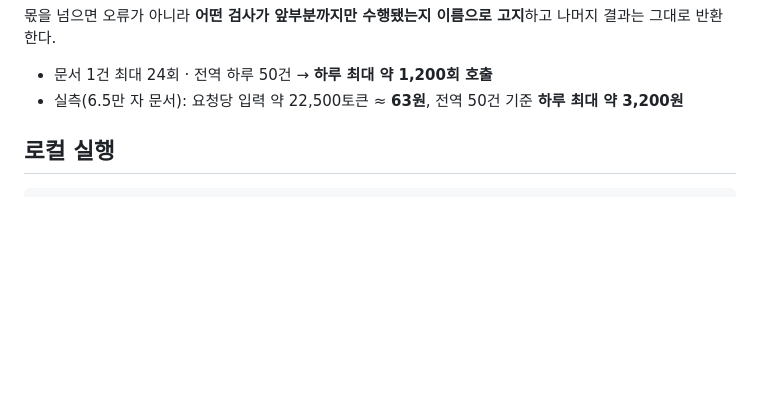
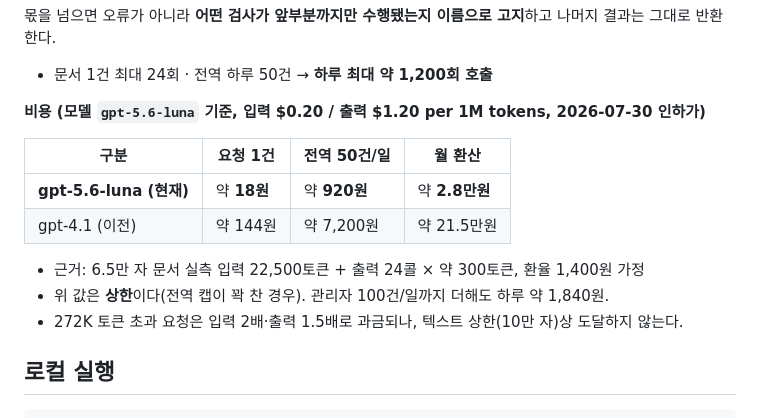
Before and after one commit to Choihello/plan-lint-web, a Markdown page: README.md, the part around the change. Rendered like a GitHub page; blank space fills up the shorter version.

```diff
--- a/README.md
+++ b/README.md
@@ -30,7 +30,17 @@
 나머지 결과는 그대로 반환한다.
 
 - 문서 1건 최대 24회 · 전역 하루 50건 → **하루 최대 약 1,200회 호출**
-- 실측(6.5만 자 문서): 요청당 입력 약 22,500토큰 ≈ **63원**, 전역 50건 기준 **하루 최대 약 3,200원**
+
+**비용 (모델 `gpt-5.6-luna` 기준, 입력 $0.20 / 출력 $1.20 per 1M tokens, 2026-07-30 인하가)**
+
+| 구분 | 요청 1건 | 전역 50건/일 | 월 환산 |
+|---|---|---|---|
+| **gpt-5.6-luna (현재)** | 약 **18원** | 약 **920원** | 약 **2.8만원** |
+| gpt-4.1 (이전) | 약 144원 | 약 7,200원 | 약 21.5만원 |
+
+- 근거: 6.5만 자 문서 실측 입력 22,500토큰 + 출력 24콜 × 약 300토큰, 환율 1,400원 가정
+- 위 값은 **상한**이다(전역 캡이 꽉 찬 경우). 관리자 100건/일까지 더해도 하루 약 1,840원.
+- 272K 토큰 초과 요청은 입력 2배·출력 1.5배로 과금되나, 텍스트 상한(10만 자)상 도달하지 않는다.
 
 ## 로컬 실행
 
```
Also changed, not shown: docs/REMAINING-RISKS.md (+14 -3 lines).
